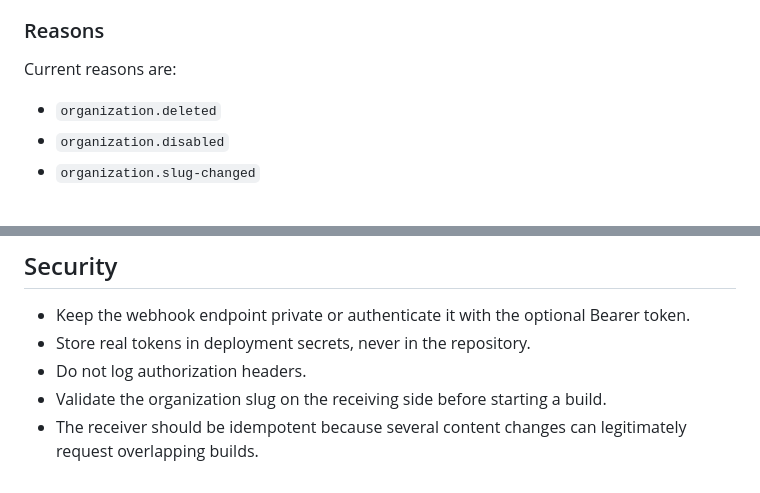
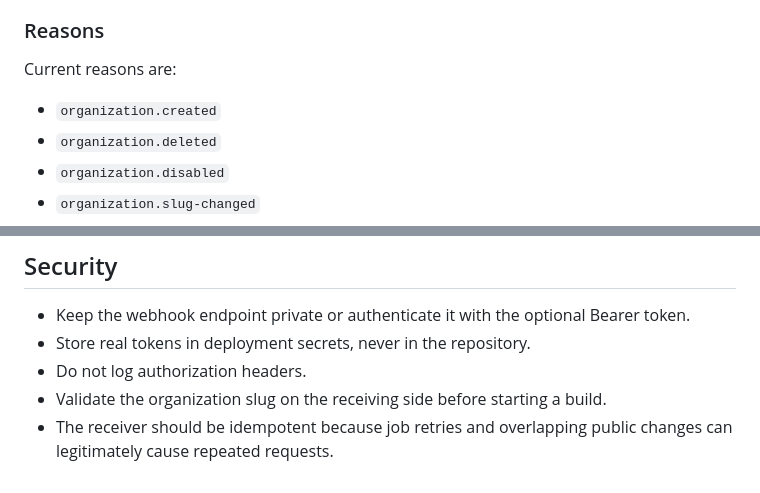
Before and after one commit to CorentinLepy/assostack, a Markdown page: docs/site-rebuild.md, 2 parts joined by grey strips. Rendered like a GitHub page.

```diff
--- a/docs/site-rebuild.md
+++ b/docs/site-rebuild.md
@@ -48,6 +65,7 @@ The public contract intentionally contains the stable organization slug rather t
 
 Current reasons are:
 
+- `organization.created`
 - `organization.deleted`
 - `organization.disabled`
 - `organization.slug-changed`
@@ -104,4 +122,4 @@ Those adapters translate the stable AssoStack contract into the provider's nativ
 - Store real tokens in deployment secrets, never in the repository.
 - Do not log authorization headers.
 - Validate the organization slug on the receiving side before starting a build.
-- The receiver should be idempotent because several content changes can legitimately request overlapping builds.
+- The receiver should be idempotent because job retries and overlapping public changes can legitimately cause repeated requests.
```
Also changed, not shown: other parts of docs/site-rebuild.md (+31 -14 lines).
